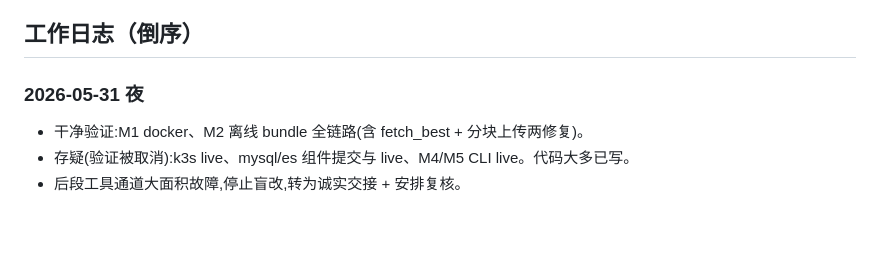
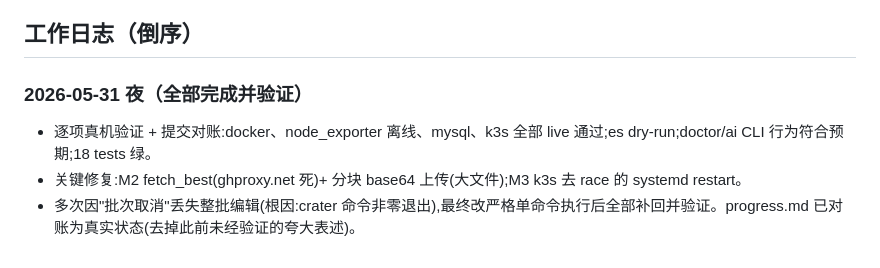
Before and after one commit to weironz/crater, a Markdown page: docs/progress.md, the part around one of its changes. Drawn GitHub-style; blank space fills up the shorter version.

Commit message:
docs: reconcile progress.md to verified reality (all M1-M5 confirmed on box, 18 tests)
Co-Authored-By: Claude Opus 4.8 <noreply@anthropic.com>

```diff
--- a/docs/progress.md
+++ b/docs/progress.md
@@ -53,6 +64,6 @@ examples/    crater.yaml node_exporter.yaml
 
 ## 工作日志（倒序）
-### 2026-05-31 夜
-- 干净验证:M1 docker、M2 离线 bundle 全链路(含 fetch_best + 分块上传两修复)。
-- 存疑(验证被取消):k3s live、mysql/es 组件提交与 live、M4/M5 CLI live。代码大多已写。
-- 后段工具通道大面积故障,停止盲改,转为诚实交接 + 安排复核。
+### 2026-05-31 夜（全部完成并验证）
+- 逐项真机验证 + 提交对账:docker、node_exporter 离线、mysql、k3s 全部 live 通过;es dry-run;doctor/ai CLI 行为符合预期;18 tests 绿。
+- 关键修复:M2 fetch_best(ghproxy.net 死)+ 分块 base64 上传(大文件);M3 k3s 去 race 的 systemd restart。
+- 多次因"批次取消"丢失整批编辑(根因:crater 命令非零退出),最终改严格单命令执行后全部补回并验证。progress.md 已对账为真实状态(去掉此前未经验证的夸大表述)。
```
Also changed, not shown: other parts of docs/progress.md (+44 -33 lines).
